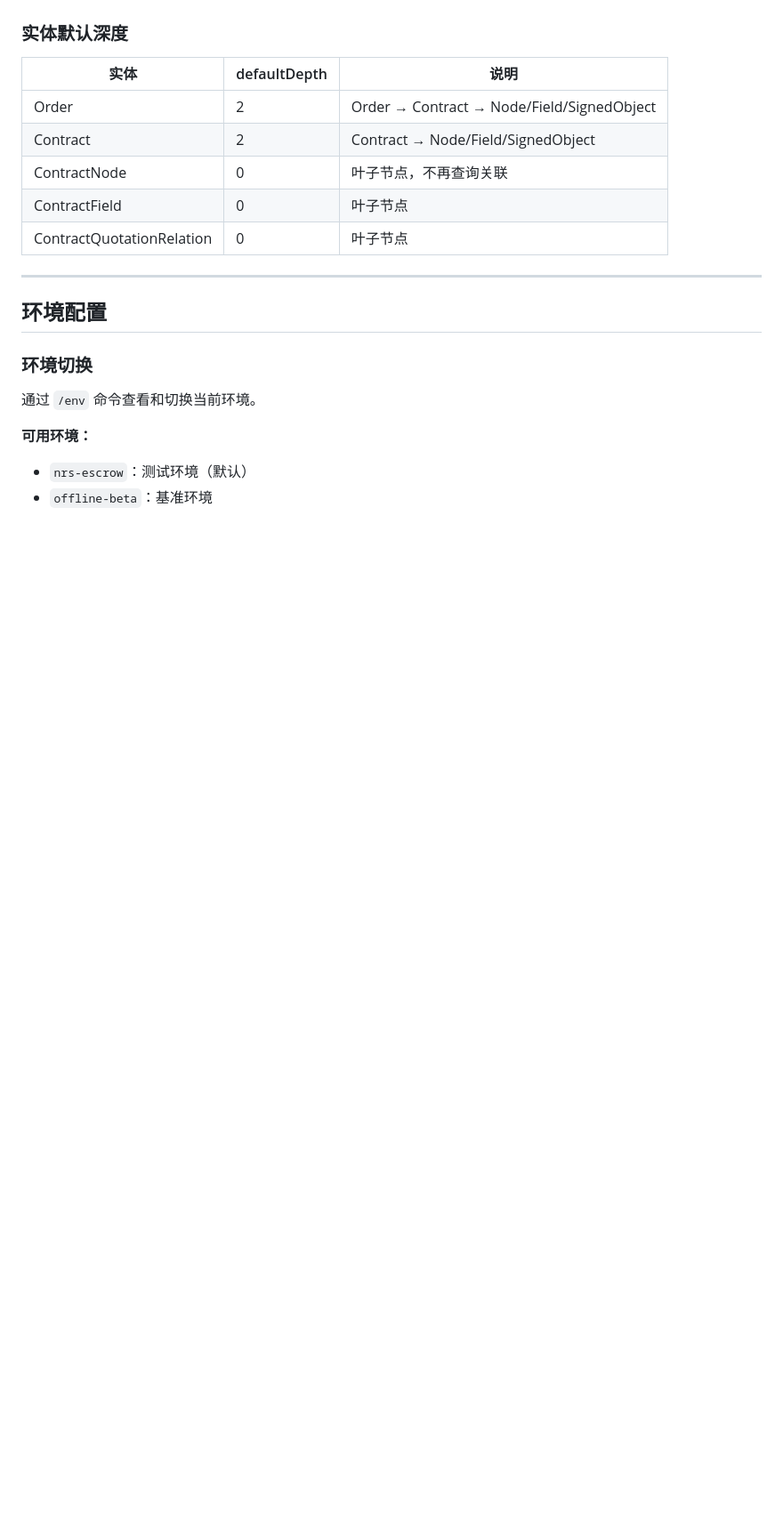
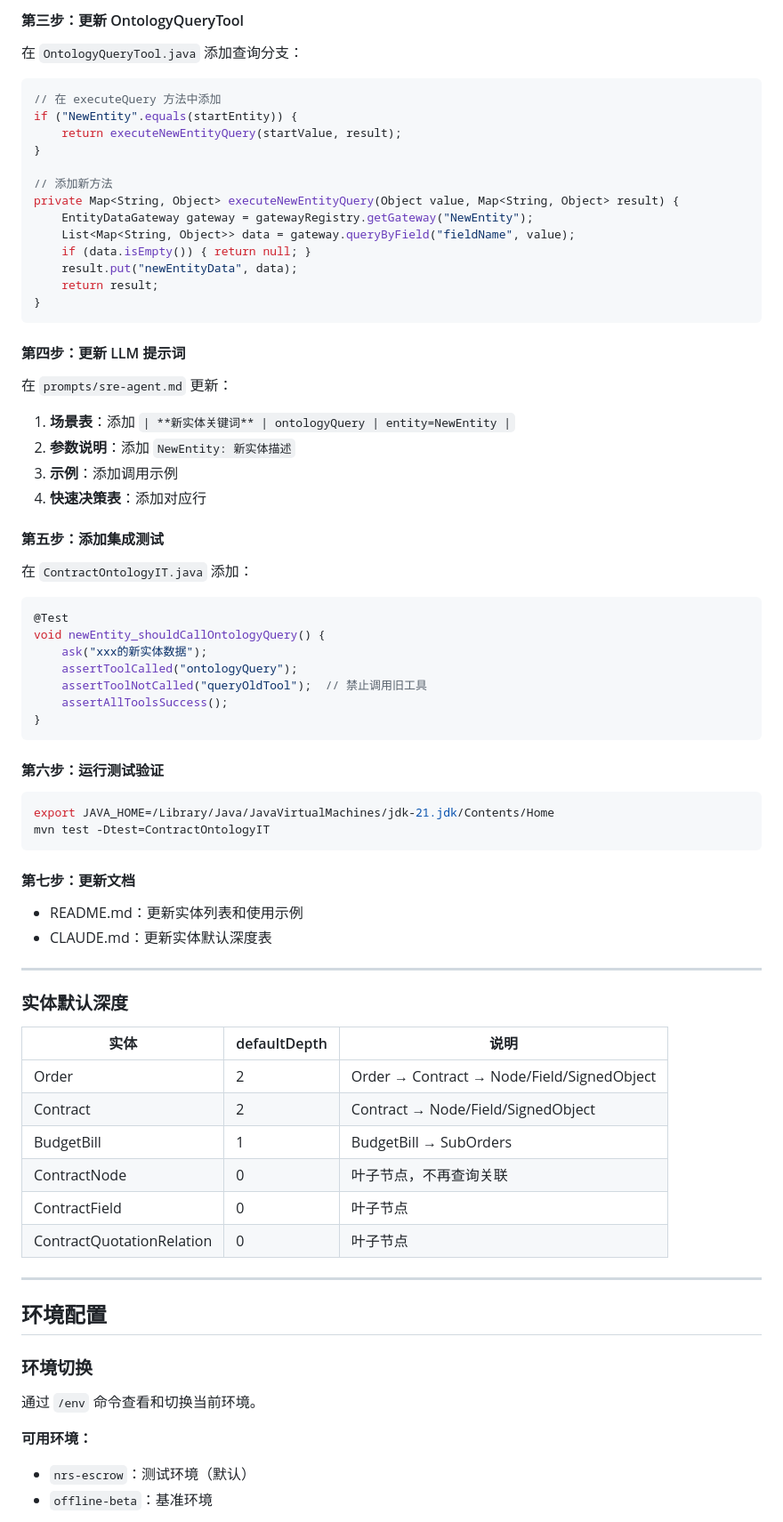
Before and after one commit to 1020325258/spring-ai-alibaba-tutorial, a Markdown page: 05-SREmate/CLAUDE.md, the part around one of its changes. Shown at 89% size. GitHub-like rendering; blank space fills up the shorter version.

````diff
--- a/05-SREmate/CLAUDE.md
+++ b/05-SREmate/CLAUDE.md
@@ -154,3 +207,59 @@ public class NewEntityGateway implements EntityDataGateway {
+#### 第三步：更新 OntologyQueryTool
+
+在 `OntologyQueryTool.java` 添加查询分支：
+
+```java
+// 在 executeQuery 方法中添加
+if ("NewEntity".equals(startEntity)) {
+    return executeNewEntityQuery(startValue, result);
+}
+
+// 添加新方法
+private Map<String, Object> executeNewEntityQuery(Object value, Map<String, Object> result) {
+    EntityDataGateway gateway = gatewayRegistry.getGateway("NewEntity");
+    List<Map<String, Object>> data = gateway.queryByField("fieldName", value);
+    if (data.isEmpty()) { return null; }
+    result.put("newEntityData", data);
+    return result;
+}
+```
+
+#### 第四步：更新 LLM 提示词
+
+在 `prompts/sre-agent.md` 更新：
+
+1. **场景表**：添加 `| **新实体关键词** | ontologyQuery | entity=NewEntity |`
+2. **参数说明**：添加 `NewEntity: 新实体描述`
+3. **示例**：添加调用示例
+4. **快速决策表**：添加对应行
+
+#### 第五步：添加集成测试
+
+在 `ContractOntologyIT.java` 添加：
+
+```java
+@Test
+void newEntity_shouldCallOntologyQuery() {
+    ask("xxx的新实体数据");
+    assertToolCalled("ontologyQuery");
+    assertToolNotCalled("queryOldTool");  // 禁止调用旧工具
+    assertAllToolsSuccess();
+}
+```
+
+#### 第六步：运行测试验证
+
+```bash
+export JAVA_HOME=/Library/Java/JavaVirtualMachines/jdk-21.jdk/Contents/Home
+mvn test -Dtest=ContractOntologyIT
+```
+
+#### 第七步：更新文档
+
+- README.md：更新实体列表和使用示例
+- CLAUDE.md：更新实体默认深度表
+
+---
 
 ### 实体默认深度
 
@@ -158,6 +267,7 @@ public class NewEntityGateway implements EntityDataGateway {
 |------|--------------|------|
 | Order | 2 | Order → Contract → Node/Field/SignedObject |
 | Contract | 2 | Contract → Node/Field/SignedObject |
+| BudgetBill | 1 | BudgetBill → SubOrders |
 | ContractNode | 0 | 叶子节点，不再查询关联 |
 | ContractField | 0 | 叶子节点 |
 | ContractQuotationRelation | 0 | 叶子节点 |
````
Also changed, not shown: other parts of 05-SREmate/CLAUDE.md (+67 -14 lines).
